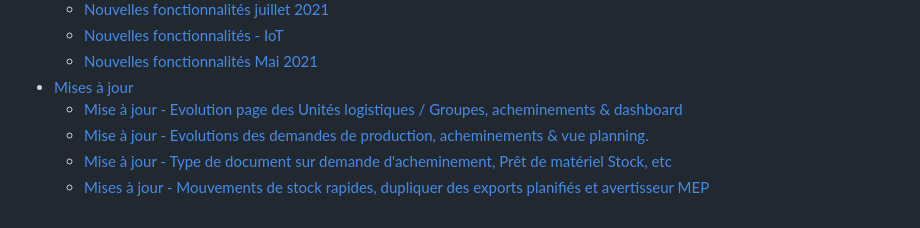
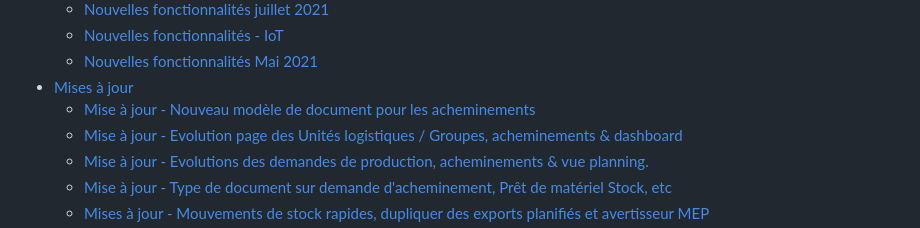
Before and after one commit to wiilog/wiistock-doc, a Markdown page: SUMMARY.md, the part around the change. GitHub-like rendering.

```diff
--- a/SUMMARY.md
+++ b/SUMMARY.md
@@ -21,6 +21,7 @@
   * [Nouvelles fonctionnalités - IoT](general/videos-explicatives/nouvelles-fonctionnalites-iot.md)
   * [Nouvelles fonctionnalités Mai 2021](general/videos-explicatives/nouvelles-fonctionnalites-mai-2021.md)
 * [Mises à jour](general/mises-a-jour/README.md)
+  * [Mise à jour - Nouveau modèle de document pour les acheminements](general/mises-a-jour/mise-a-jour-nouveau-modele-de-document-pour-les-acheminements.md)
   * [Mise à jour - Evolution page des Unités logistiques / Groupes, acheminements & dashboard](general/mises-a-jour/mise-a-jour-evolution-page-des-unites-logistiques-groupes-acheminements-and-dashboard.md)
   * [Mise à jour - Evolutions des demandes de production,  acheminements & vue planning.](general/mises-a-jour/mise-a-jour-evolutions-des-demandes-de-production-acheminements-and-vue-planning..md)
   * [Mise à jour - Type de document sur demande d'acheminement, Prêt de matériel Stock, etc](general/mises-a-jour/mise-a-jour-type-de-document-sur-demande-dacheminement-pret-de-materiel-stock-etc.md)
```
Also changed, not shown: general/mises-a-jour/mise-a-jour-evolution-page-des-unites-logistiques-groupes-acheminements-and-dashboard.md (+1 -1 lines), general/mises-a-jour/mise-a-jour-nouveau-modele-de-document-pour-les-acheminements.md (added, +19 -0 lines), .gitbook/assets/Capture d'écran 2025-01-23 163706.png (added).
